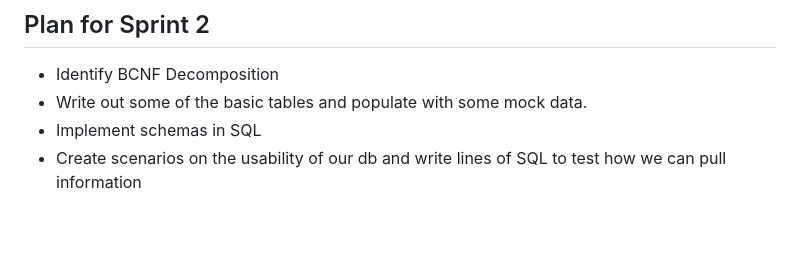
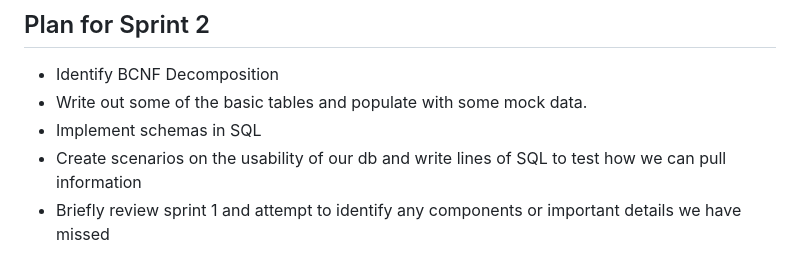
Before and after one commit to Staroak/370-Design-Project, a Markdown page: README.md, the part around the change. Rendered like a GitHub page; blank space fills up the shorter version.

Commit message:
added to plan for sprint 2

```diff
--- a/README.md
+++ b/README.md
@@ -245,3 +245,4 @@ Note* Data will be generated as realistic mock data. Can scrape liquidpedia and
 - Write out some of the basic tables and populate with some mock data.
 - Implement schemas in SQL
 - Create scenarios on the usability of our db and write lines of SQL to test how we can pull information
+- Briefly review sprint 1 and attempt to identify any components or important details we have missed
```
